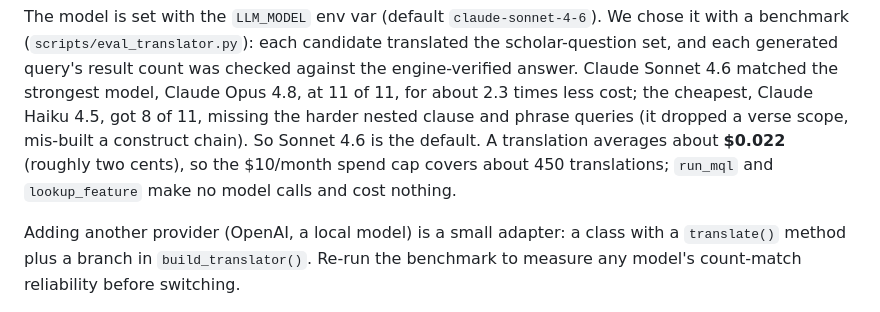
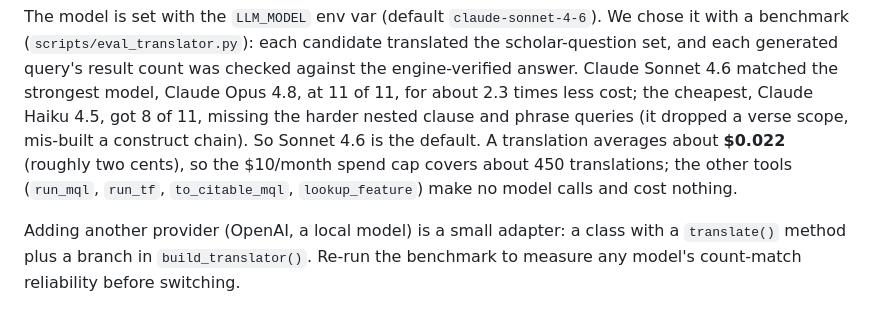
Before and after one commit to Jossifresben/shebanq-mcp, a Markdown page: README.md, the part around the change. Rendered like a GitHub page.

Commit message:
docs(readme): include run_tf and to_citable_mql in the no-model-cost line
Co-Authored-By: Claude Opus 4.8 <noreply@anthropic.com>

```diff
--- a/README.md
+++ b/README.md
@@ -192,8 +192,9 @@ strongest model, Claude Opus 4.8, at 11 of 11, for about 2.3 times less cost; th
 cheapest, Claude Haiku 4.5, got 8 of 11, missing the harder nested clause and
 phrase queries (it dropped a verse scope, mis-built a construct chain). So Sonnet
 4.6 is the default. A translation averages about **$0.022** (roughly two cents),
-so the $10/month spend cap covers about 450 translations; `run_mql` and
-`lookup_feature` make no model calls and cost nothing.
+so the $10/month spend cap covers about 450 translations; the other tools
+(`run_mql`, `run_tf`, `to_citable_mql`, `lookup_feature`) make no model calls
+and cost nothing.
 
 Adding another provider (OpenAI, a local model) is a small adapter: a class with
 a `translate()` method plus a branch in `build_translator()`. Re-run the
```
